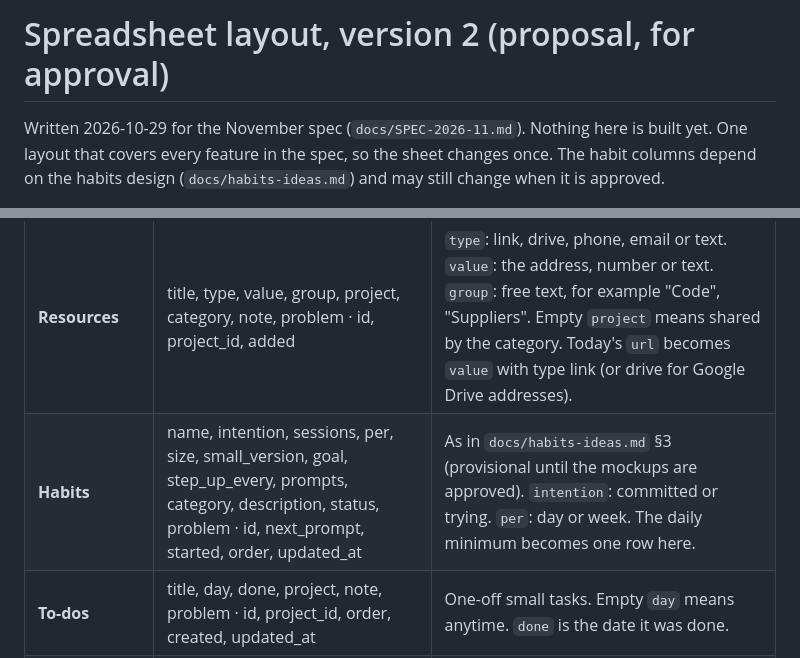
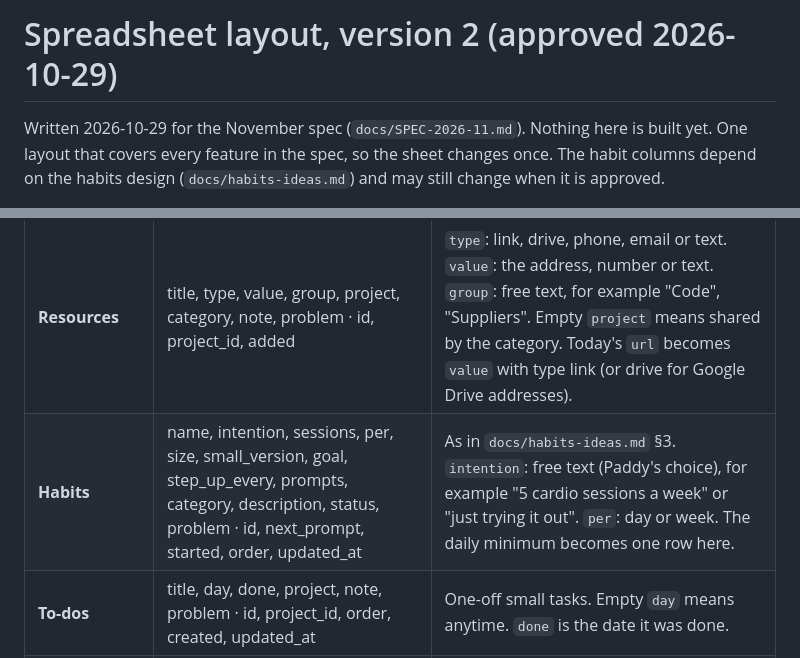
Before and after one commit to PatrickReynoldsCoding/focus-tracker, a Markdown page: docs/schema.md, 2 parts joined by grey strips. Rendered like a GitHub page.

```diff
--- a/docs/schema.md
+++ b/docs/schema.md
@@ -1,4 +1,4 @@
-# Spreadsheet layout, version 2 (proposal, for approval)
+# Spreadsheet layout, version 2 (approved 2026-10-29)
 
 Written 2026-10-29 for the November spec (`docs/SPEC-2026-11.md`). Nothing here is built yet. One layout that covers every feature in the spec, so the sheet changes once. The habit columns depend on the habits design (`docs/habits-ideas.md`) and may still change when it is approved.
 
@@ -27,7 +27,7 @@ Written 2026-10-29 for the November spec (`docs/SPEC-2026-11.md`). Nothing here
 | **Tasks** | title, column, project, list, note, color, problem · id, project_id, list_id, column_id, order, note_html, created, updated_at | Kanban cards and list items. Exactly one of `project_id` / `list_id` is set (today `project_id` also holds list ids, which is confusing). `note` is the plain text; `note_html` the formatted copy the app shows. An assistant writes `note` only and the app makes the HTML. |
 | **Lists** | name, project, show_today, display, seconds, color, problem · id, project_id, order, created | `project` is new: a list linked to a project shows on its page. |
 | **Resources** | title, type, value, group, project, category, note, problem · id, project_id, added | `type`: link, drive, phone, email or text. `value`: the address, number or text. `group`: free text, for example "Code", "Suppliers". Empty `project` means shared by the category. Today's `url` becomes `value` with type link (or drive for Google Drive addresses). |
-| **Habits** | name, intention, sessions, per, size, small_version, goal, step_up_every, prompts, category, description, status, problem · id, next_prompt, started, order, updated_at | As in `docs/habits-ideas.md` §3 (provisional until the mockups are approved). `intention`: committed or trying. `per`: day or week. The daily minimum becomes one row here. |
+| **Habits** | name, intention, sessions, per, size, small_version, goal, step_up_every, prompts, category, description, status, problem · id, next_prompt, started, order, updated_at | As in `docs/habits-ideas.md` §3. `intention`: free text (Paddy's choice), for example "5 cardio sessions a week" or "just trying it out". `per`: day or week. The daily minimum becomes one row here. |
 | **To-dos** | title, day, done, project, note, problem · id, project_id, order, created, updated_at | One-off small tasks. Empty `day` means anytime. `done` is the date it was done. |
 | **Whiteboards** | name, project, show_today, file, updated, problem · id, project_id, file_id, created | `project` is now optional. |
 | **Links** | from, type, to, note, problem · id, from_id, to_id, created | Linked projects. `type`: blocks (from must be done before to starts) or relates. Read as "<from> blocks <to>". |
```
Also changed, not shown: docs/SPEC-2026-11.md (+6 -0 lines), docs/habits-ideas.md (+2 -0 lines).
